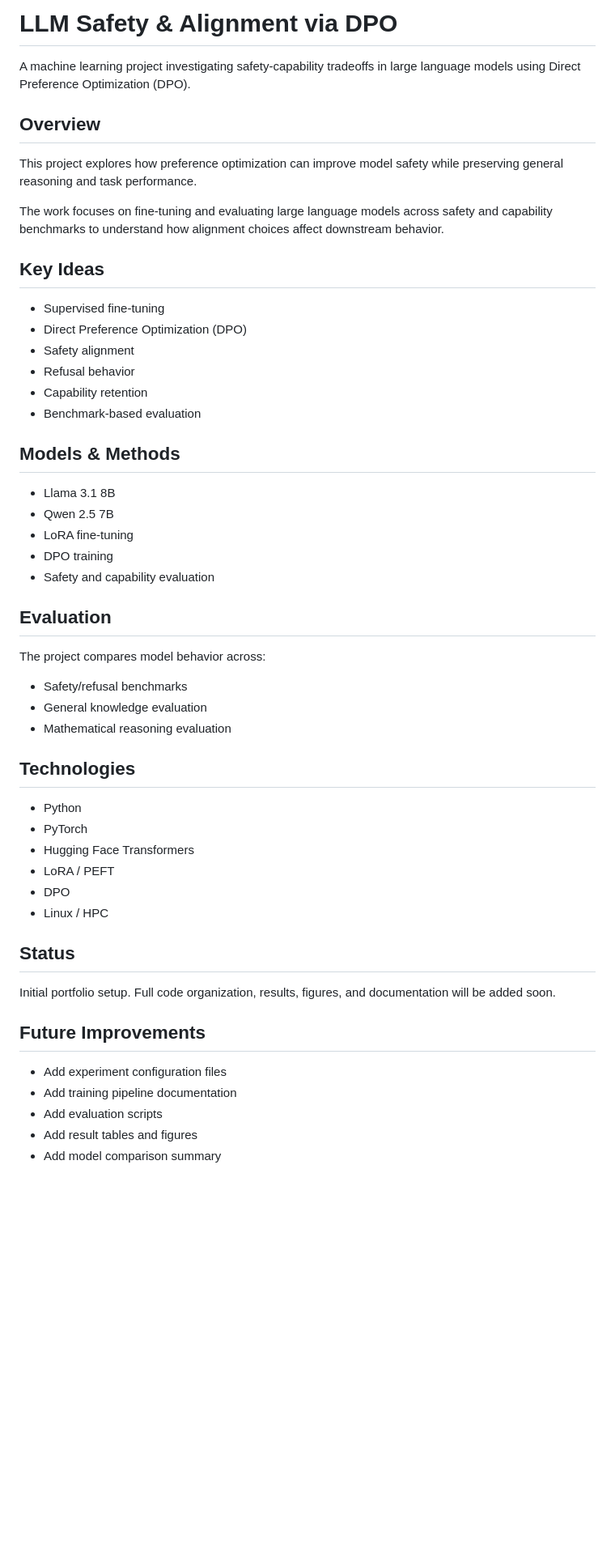
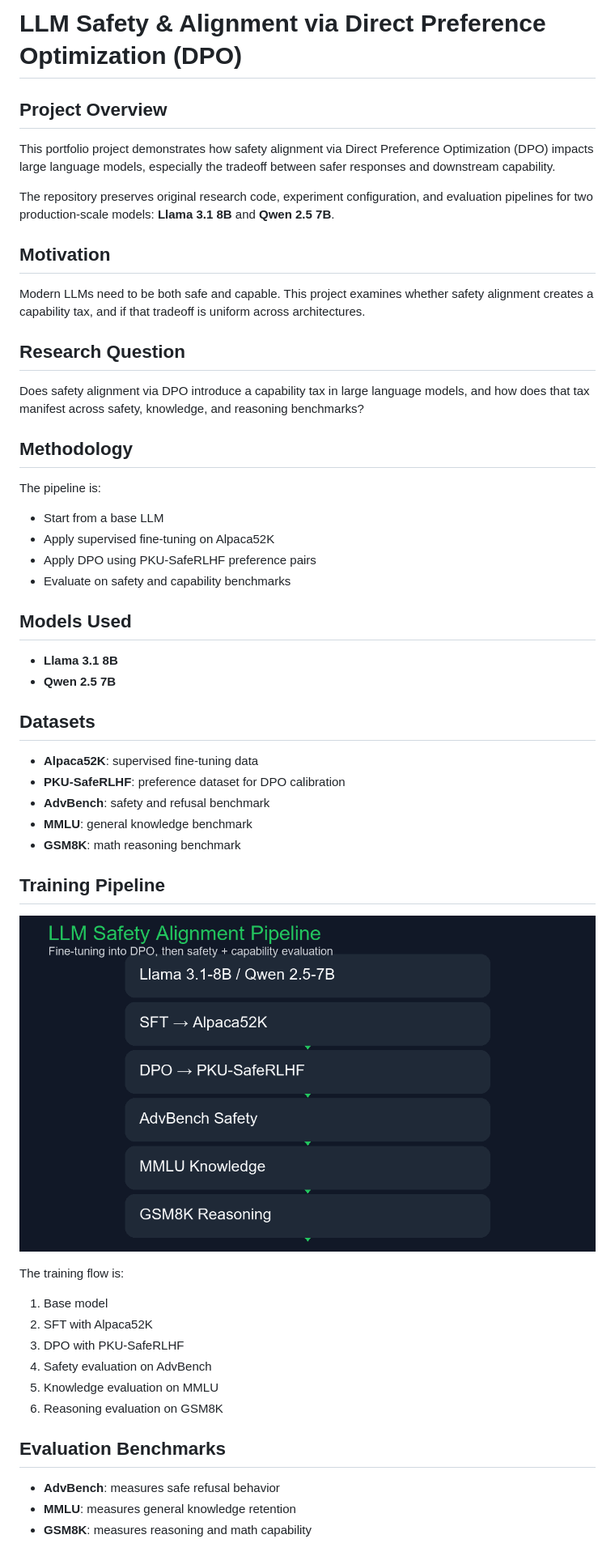
Before and after one commit to YahyaJ4/llm-safety-dpo, a Markdown page: README.md, the part around the change printed below. Shown: that part at 81% size. Drawn GitHub-style; pictures changed too: figures/training-pipeline.png (added); blank space fills up the shorter version.

Commit message:
Transform DPO project into portfolio-ready repository

```diff
--- a/README.md
+++ b/README.md
@@ -1,55 +1,57 @@
-# LLM Safety & Alignment via DPO
+# LLM Safety & Alignment via Direct Preference Optimization (DPO)
 
-A machine learning project investigating safety-capability tradeoffs in large language models using Direct Preference Optimization (DPO).
+## Project Overview
 
-## Overview
+This portfolio project demonstrates how safety alignment via Direct Preference Optimization (DPO) impacts large language models, especially the tradeoff between safer responses and downstream capability.
 
-This project explores how preference optimization can improve model safety while preserving general reasoning and task performance.
+The repository preserves original research code, experiment configuration, and evaluation pipelines for two production-scale models: **Llama 3.1 8B** and **Qwen 2.5 7B**.
 
-The work focuses on fine-tuning and evaluating large language models across safety and capability benchmarks to understand how alignment choices affect downstream behavior.
+## Motivation
 
-## Key Ideas
+Modern LLMs need to be both safe and capable. This project examines whether safety alignment creates a capability tax, and if that tradeoff is uniform across architectures.
 
-- Supervised fine-tuning
-- Direct Preference Optimization (DPO)
-- Safety alignment
-- Refusal behavior
-- Capability retention
-- Benchmark-based evaluation
+## Research Question
 
-## Models & Methods
+Does safety alignment via DPO introduce a capability tax in large language models, and how does that tax manifest across safety, knowledge, and reasoning benchmarks?
 
-- Llama 3.1 8B
-- Qwen 2.5 7B
-- LoRA fine-tuning
-- DPO training
-- Safety and capability evaluation
+## Methodology
 
-## Evaluation
+The pipeline is:
 
-The project compares model behavior across:
+- Start from a base LLM
+- Apply supervised fine-tuning on Alpaca52K
+- Apply DPO using PKU-SafeRLHF preference pairs
+- Evaluate on safety and capability benchmarks
 
-- Safety/refusal benchmarks
-- General knowledge evaluation
-- Mathematical reasoning evaluation
+## Models Used
 
-## Technologies
+- **Llama 3.1 8B**
+- **Qwen 2.5 7B**
 
-- Python
-- PyTorch
-- Hugging Face Transformers
-- LoRA / PEFT
-- DPO
-- Linux / HPC
+## Datasets
 
-## Status
+- **Alpaca52K**: supervised fine-tuning data
+- **PKU-SafeRLHF**: preference dataset for DPO calibration
+- **AdvBench**: safety and refusal benchmark
+- **MMLU**: general knowledge benchmark
+- **GSM8K**: math reasoning benchmark
 
-Initial portfolio setup. Full code organization, results, figures, and documentation will be added soon.
+## Training Pipeline
 
-## Future Improvements
+![Training Pipeline](figures/training-pipeline.png)
 
-- Add experiment configuration files
-- Add training pipeline documentation
-- Add evaluation scripts
-- Add result tables and figures
-- Add model comparison summary
+The training flow is:
+
+1. Base model
+2. SFT with Alpaca52K
+3. DPO with PKU-SafeRLHF
+4. Safety evaluation on AdvBench
+5. Knowledge evaluation on MMLU
+6. Reasoning evaluation on GSM8K
+
+## Evaluation Benchmarks
+
+- **AdvBench**: measures safe refusal behavior
+- **MMLU**: measures general knowledge retention
+- **GSM8K**: measures reasoning and math capability
+
```
Also changed, not shown: other parts of README.md (+67 -0 lines), figures/main-results-summary.png (added), figures/safety-capability-tradeoff.png (added), figures/safety-improvement.png (added), 1 other file.
